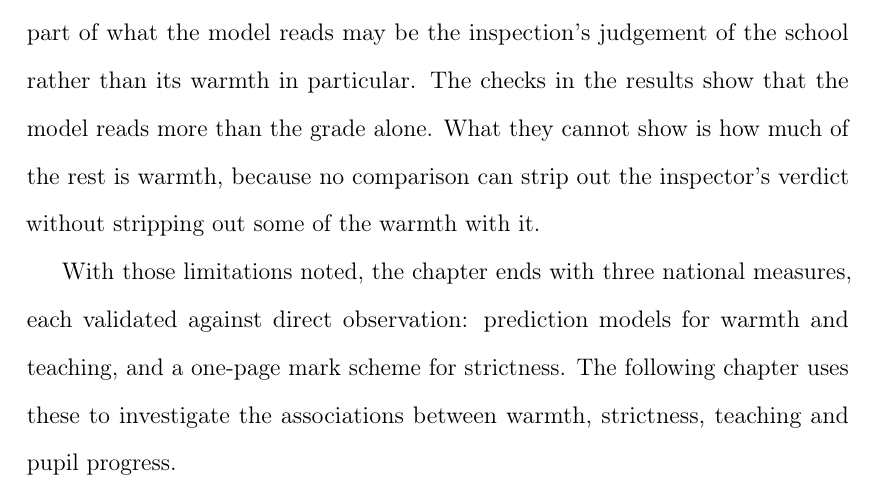
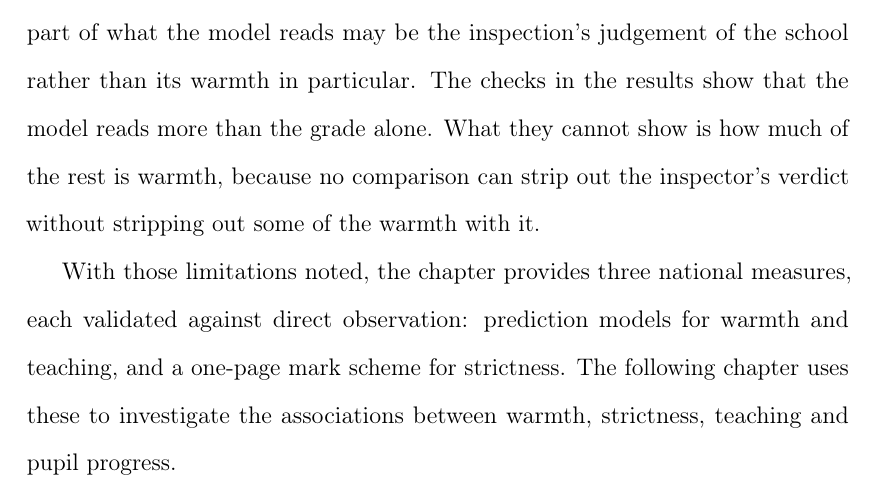
Before and after one commit to damianpphelan-cmd/phd-thesis-overleaf, a LaTeX thesis (main.tex, which reads chapters/02_paper1.tex): part of page 64 of 174, cut so that both start at the same text. Compiled offline with pdfLaTeX.

Commit message:
The chapter provides, not ends with, the three measures

```diff
--- a/chapters/02_paper1.tex
+++ b/chapters/02_paper1.tex
@@ -911,7 +911,7 @@ reads more than the grade alone. What they cannot show is how much of the rest i
 because no comparison can strip out the inspector's verdict without stripping out some of
 the warmth with it.
 
-With those limitations noted, the chapter ends with three national measures, each validated against direct observation: prediction models for warmth and teaching, and a one-page mark scheme
+With those limitations noted, the chapter provides three national measures, each validated against direct observation: prediction models for warmth and teaching, and a one-page mark scheme
 for strictness. The following chapter uses these to investigate the associations between
 warmth, strictness, teaching and pupil progress.
 
```
